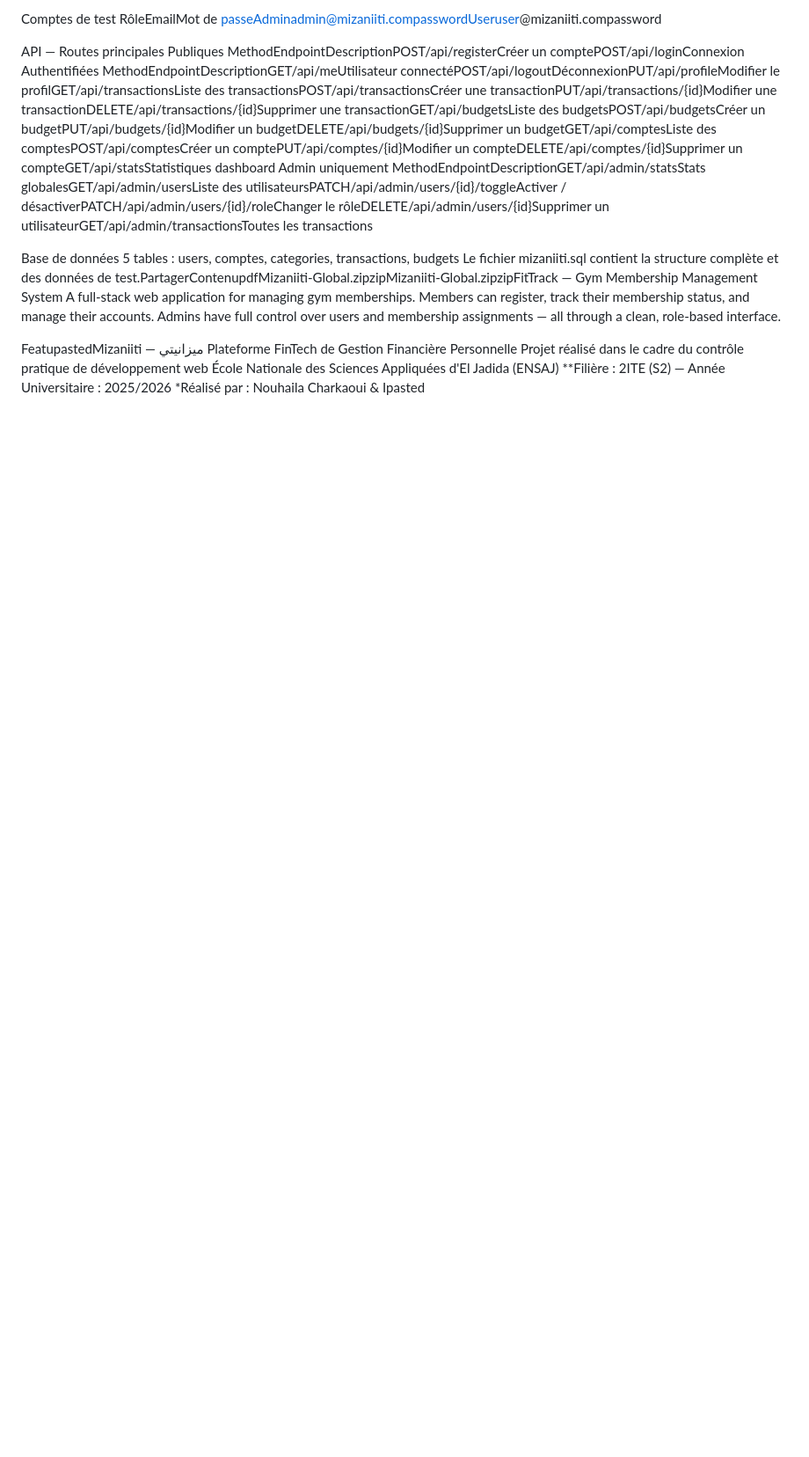
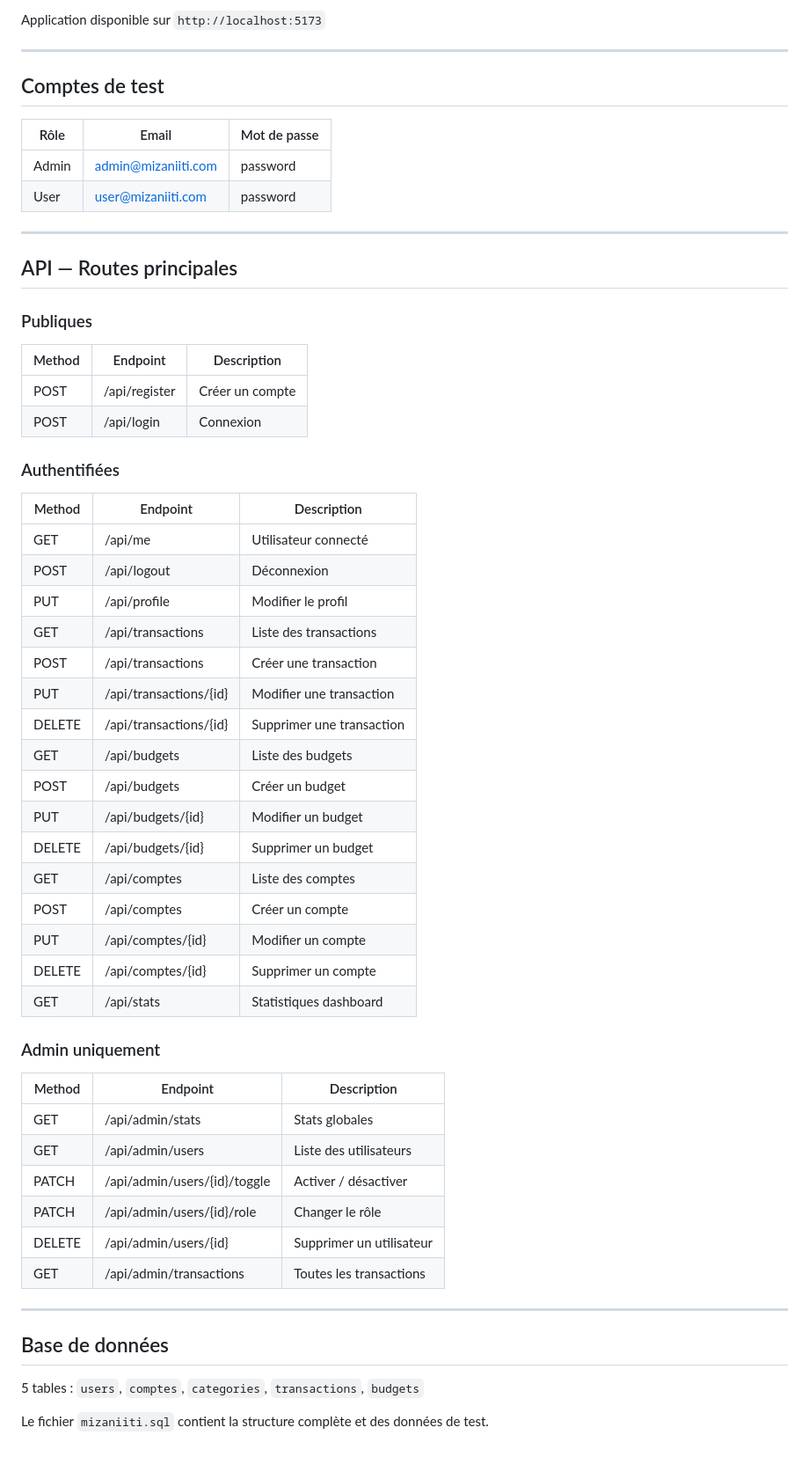
Before and after one commit to Nouhaila-Charkaoui/Mizaniiti, a Markdown page: README.md, the part around one of its changes. Shown at 88% size. GitHub-like rendering; blank space fills up the shorter version.

```diff
--- a/README.md
+++ b/README.md
@@ -58,20 +90,62 @@ Application disponible sur http://localhost:5173
 
-Comptes de test
-RôleEmailMot de passeAdminadmin@mizaniiti.compasswordUseruser@mizaniiti.compassword
+Application disponible sur `http://localhost:5173`
 
-API — Routes principales
-Publiques
-MethodEndpointDescriptionPOST/api/registerCréer un comptePOST/api/loginConnexion
-Authentifiées
-MethodEndpointDescriptionGET/api/meUtilisateur connectéPOST/api/logoutDéconnexionPUT/api/profileModifier le profilGET/api/transactionsListe des transactionsPOST/api/transactionsCréer une transactionPUT/api/transactions/{id}Modifier une transactionDELETE/api/transactions/{id}Supprimer une transactionGET/api/budgetsListe des budgetsPOST/api/budgetsCréer un budgetPUT/api/budgets/{id}Modifier un budgetDELETE/api/budgets/{id}Supprimer un budgetGET/api/comptesListe des comptesPOST/api/comptesCréer un comptePUT/api/comptes/{id}Modifier un compteDELETE/api/comptes/{id}Supprimer un compteGET/api/statsStatistiques dashboard
-Admin uniquement
-MethodEndpointDescriptionGET/api/admin/statsStats globalesGET/api/admin/usersListe des utilisateursPATCH/api/admin/users/{id}/toggleActiver / désactiverPATCH/api/admin/users/{id}/roleChanger le rôleDELETE/api/admin/users/{id}Supprimer un utilisateurGET/api/admin/transactionsToutes les transactions
+---
 
-Base de données
-5 tables : users, comptes, categories, transactions, budgets
-Le fichier mizaniiti.sql contient la structure complète et des données de test.PartagerContenupdfMizaniiti-Global.zipzipMizaniiti-Global.zipzipFitTrack — Gym Membership Management System
-A full-stack web application for managing gym memberships. Members can register, track their membership status, and manage their accounts. Admins have full control over users and membership assignments — all through a clean, role-based interface.
+## Comptes de test
 
-FeatupastedMizaniiti — ميزانيتي
-Plateforme FinTech de Gestion Financière Personnelle
-Projet réalisé dans le cadre du contrôle pratique de développement web École Nationale des Sciences Appliquées d'El Jadida (ENSAJ) **Filière : 2ITE (S2) — Année Universitaire : 2025/2026 *Réalisé par : Nouhaila Charkaoui & Ipasted
+| Rôle | Email | Mot de passe |
+|------|-------|--------------|
+| Admin | admin@mizaniiti.com | password |
+| User | user@mizaniiti.com | password |
+
+---
+
+## API — Routes principales
+
+### Publiques
+
+| Method | Endpoint | Description |
+|--------|----------|-------------|
+| POST | /api/register | Créer un compte |
+| POST | /api/login | Connexion |
+
+### Authentifiées
+
+| Method | Endpoint | Description |
+|--------|----------|-------------|
+| GET | /api/me | Utilisateur connecté |
+| POST | /api/logout | Déconnexion |
+| PUT | /api/profile | Modifier le profil |
+| GET | /api/transactions | Liste des transactions |
+| POST | /api/transactions | Créer une transaction |
+| PUT | /api/transactions/{id} | Modifier une transaction |
+| DELETE | /api/transactions/{id} | Supprimer une transaction |
+| GET | /api/budgets | Liste des budgets |
+| POST | /api/budgets | Créer un budget |
+| PUT | /api/budgets/{id} | Modifier un budget |
+| DELETE | /api/budgets/{id} | Supprimer un budget |
+| GET | /api/comptes | Liste des comptes |
+| POST | /api/comptes | Créer un compte |
+| PUT | /api/comptes/{id} | Modifier un compte |
+| DELETE | /api/comptes/{id} | Supprimer un compte |
+| GET | /api/stats | Statistiques dashboard |
+
+### Admin uniquement
+
+| Method | Endpoint | Description |
+|--------|----------|-------------|
+| GET | /api/admin/stats | Stats globales |
+| GET | /api/admin/users | Liste des utilisateurs |
+| PATCH | /api/admin/users/{id}/toggle | Activer / désactiver |
+| PATCH | /api/admin/users/{id}/role | Changer le rôle |
+| DELETE | /api/admin/users/{id} | Supprimer un utilisateur |
+| GET | /api/admin/transactions | Toutes les transactions |
+
+---
+
+## Base de données
+
+5 tables : `users`, `comptes`, `categories`, `transactions`, `budgets`
+
+Le fichier `mizaniiti.sql` contient la structure complète et des données de test.
```
Also changed, not shown: other parts of README.md (+65 -33 lines).
